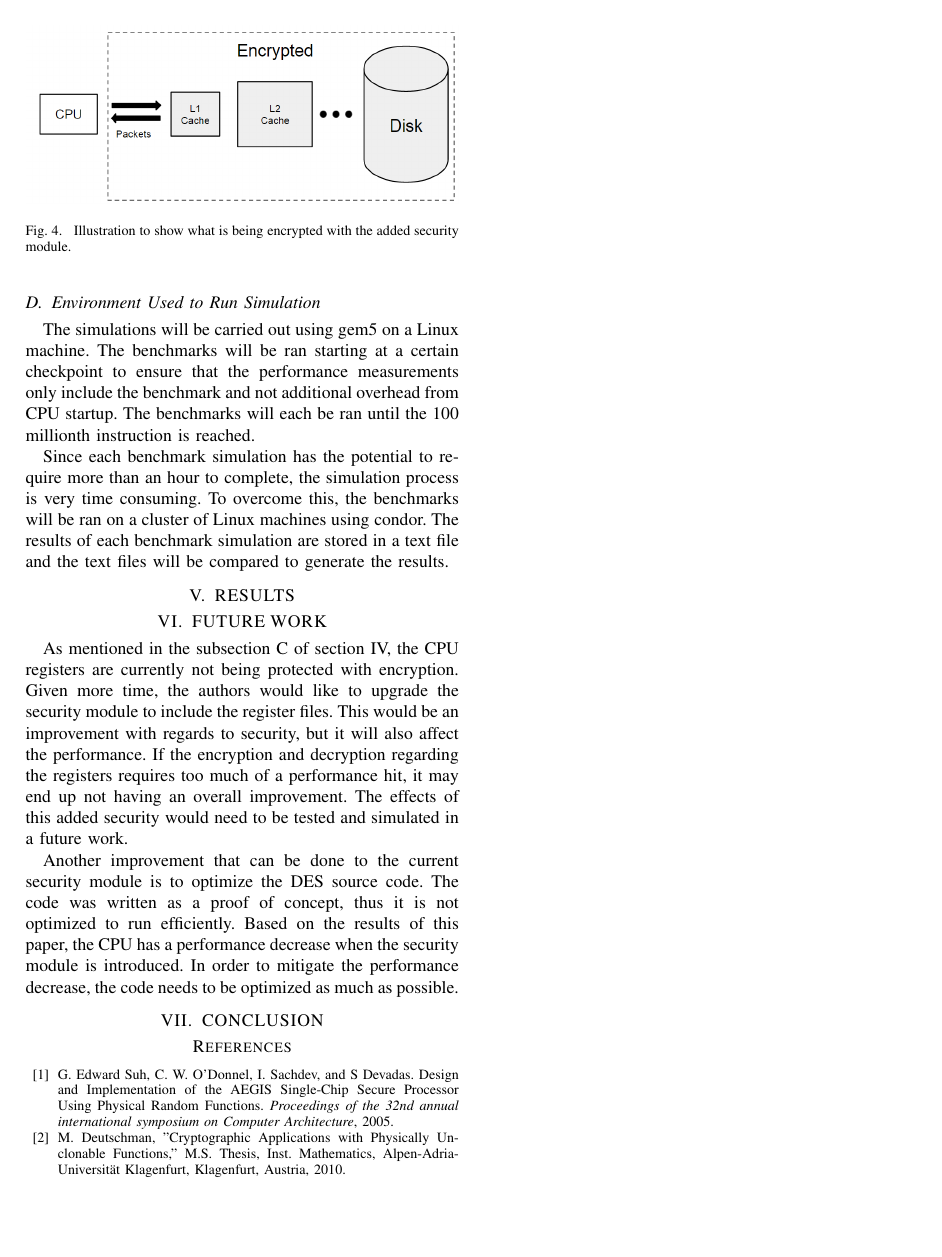
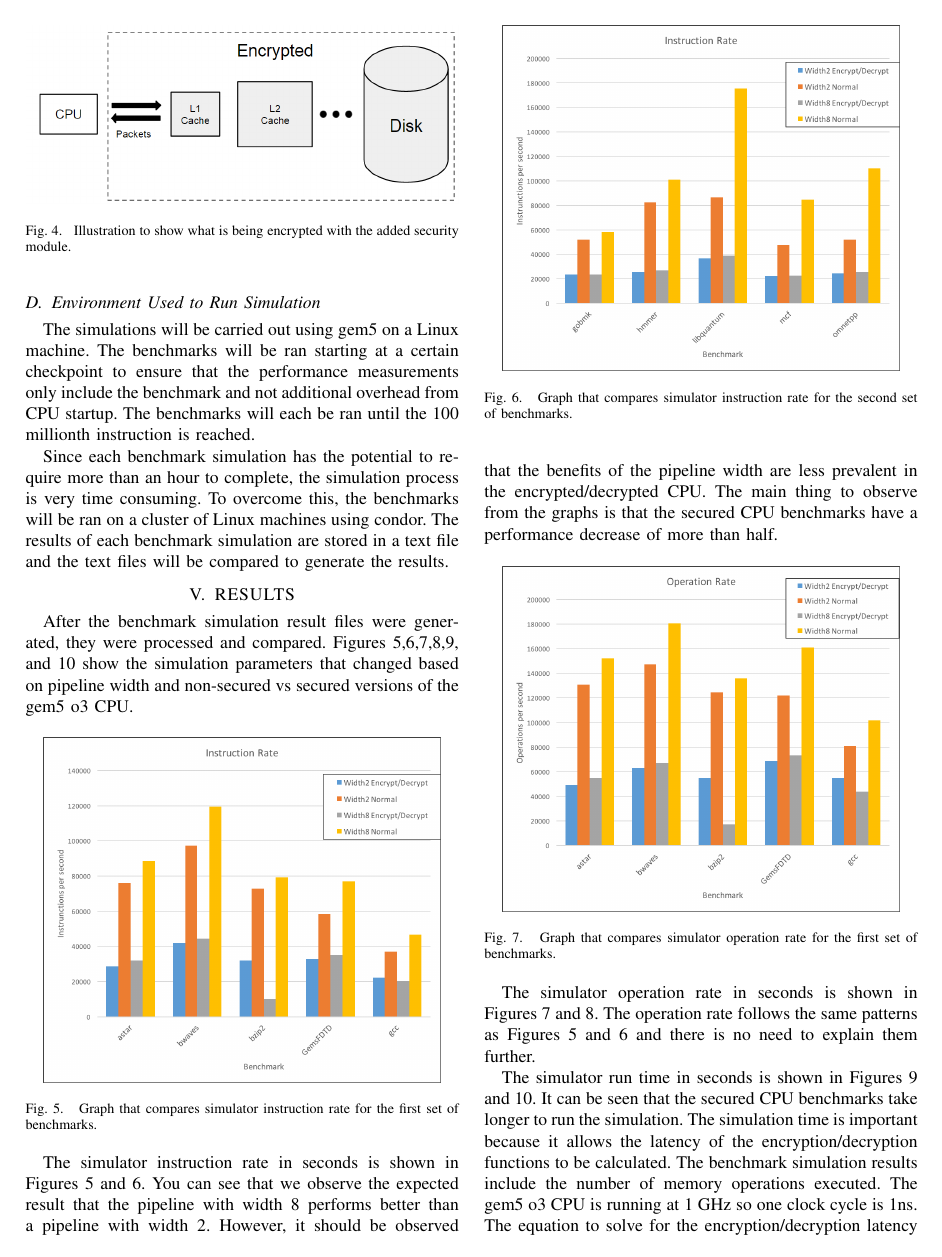
Before and after one commit to JNCox55/ECE6750_Project, a LaTeX paper (Final_Report/report.tex): page 4 of 4 before the commit and page 4 of 6 after it. Compiled offline with pdfLaTeX.

Commit message:
Report Progress

```diff
--- a/Final_Report/report.tex
+++ b/Final_Report/report.tex
@@ -220,3 +220,23 @@ Since each benchmark simulation has the potential to require more than an hour t
 
 \section{RESULTS}
 
+After the benchmark simulation result files were generated, they were processed and compared.  Figures 5,6,7,8,9, and 10 show the simulation parameters that changed based on pipeline width and non-secured vs secured versions of the gem5 o3 CPU.
+
+\begin{figure}[thpb]
+	\centering
+	\includegraphics[scale=.45]{InstructionRate1}
+   \caption{Graph that compares simulator instruction rate for the first set of benchmarks.}
+\end{figure}
+
+\begin{figure}[thpb]
+	\centering
+	\includegraphics[scale=.45]{InstructionRate2}
+   \caption{Graph that compares simulator instruction rate for the second set of benchmarks.}
+\end{figure}
+
+The simulator instruction rate in seconds is shown in Figures 5 and 6.  You can see that we observe the expected result that the pipeline with width 8 performs better than a pipeline with width 2.  However, it should be observed that the benefits of the pipeline width are less prevalent in the encrypted/decrypted CPU.  The main thing to observe from the graphs is that the secured CPU benchmarks have a performance decrease of more than half.
+
+\begin{figure}[thpb]
+	\centering
+	\includegraphics[scale=.45]{OperationsRate1}
+   \caption{Graph that compares simulator operation rate for the first set of benchmarks.}
@@ -222,0 +249,3 @@ Since each benchmark simulation has the potential to require more than an hour t
+\end{figure}
+
+The simulator operation rate in seconds is shown in Figures 7 and 8.  The operation rate follows the same patterns as Figures 5 and 6 and there is no need to explain them further.
@@ -222,0 +263,5 @@ Since each benchmark simulation has the potential to require more than an hour t
+\end{figure}
+
+The simulator run time in seconds is shown in Figures 9 and 10.  It can be seen that the secured CPU benchmarks take longer to run the simulation.  The simulation time is important because it allows the latency of the encryption/decryption functions to be calculated.  The benchmark simulation results include the number of memory operations executed.  The gem5 o3 CPU is running at 1 GHz so one clock cycle is 1ns.  The equation to solve for the encryption/decryption latency is
+
+$$ ED_{L} = \frac{(t_{N} - t_{S})s \ \displaystyle(\frac{10^{9}ns}{1s})}{\# of MemInst} \eqno{(1)}$$
```
Also changed, not shown: Final_Report/IPC1.png (renamed from results/pictures/IPC1.png), Final_Report/IPC2.png (renamed from results/pictures/IPC2.png), Final_Report/InstructionRate1.png (renamed from results/pictures/InstructionRate1.png), Final_Report/InstructionRate2.png (renamed from results/pictures/InstructionRate2.png), Final_Report/OperationsRate1.png (renamed from results/pictures/OperationsRate1.png), Final_Report/OperationsRate2.png (renamed from results/pictures/OperationsRate2.png), Final_Report/SimulationTime1.png (renamed from results/pictures/SimulationTime1.png), Final_Report/SimulationTime2.png (renamed from results/pictures/SimulationTime2.png), Final_Report/report.pdf, Final_Report/report.tex (40 more changed lines), 3 other files.
